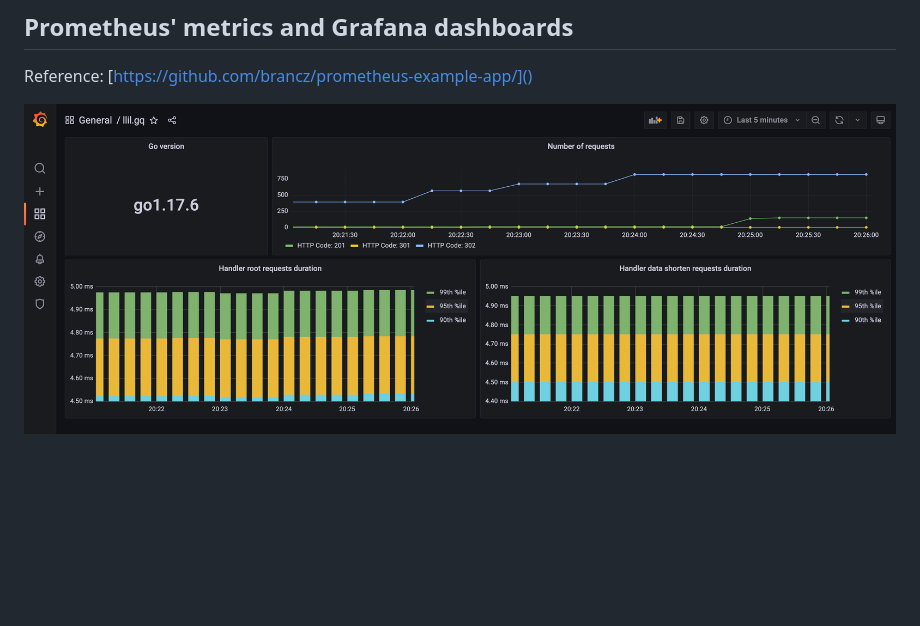
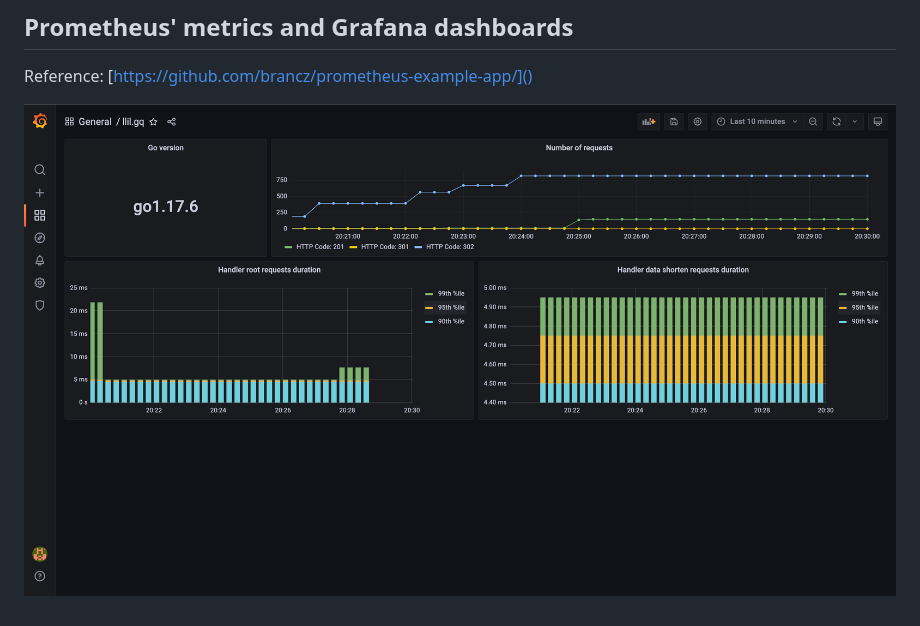
Before and after one commit to zteeed/on3z.cc, a Markdown page: README.md, the part around the change. Drawn GitHub-style; pictures changed too: .img/grafana-dashboard.png (added), .img/grafana-dashboards.png (deleted); blank space fills up the shorter version.

Commit message:
Update grafana dashboard image

```diff
--- a/README.md
+++ b/README.md
@@ -57,4 +57,4 @@ $ curl https://llil.gq/8kg18UG -v
 Reference:
 [https://github.com/brancz/prometheus-example-app/]()
 
-![](./.img/grafana-dashboards.png)
+![](./.img/grafana-dashboard.png)
```
